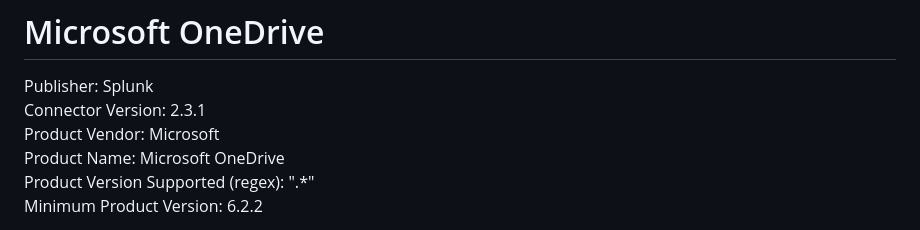
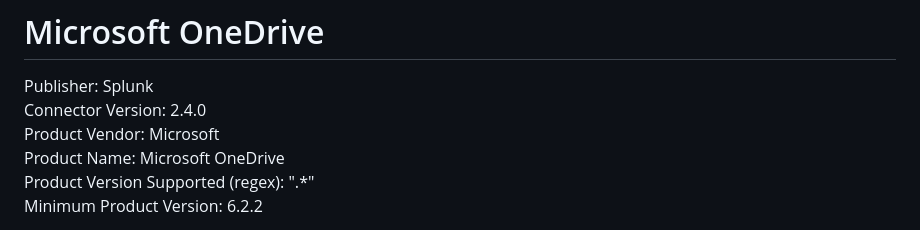
Before and after one commit to splunk-soar-connectors/microsoftonedrive, a Markdown page: README.md, the part around the change. Drawn GitHub-style.

```diff
--- a/README.md
+++ b/README.md
@@ -2,7 +2,7 @@
 # Microsoft OneDrive
 
 Publisher: Splunk
-Connector Version: 2.3.1
+Connector Version: 2.4.0
 Product Vendor: Microsoft
 Product Name: Microsoft OneDrive
 Product Version Supported (regex): ".\*"
```
